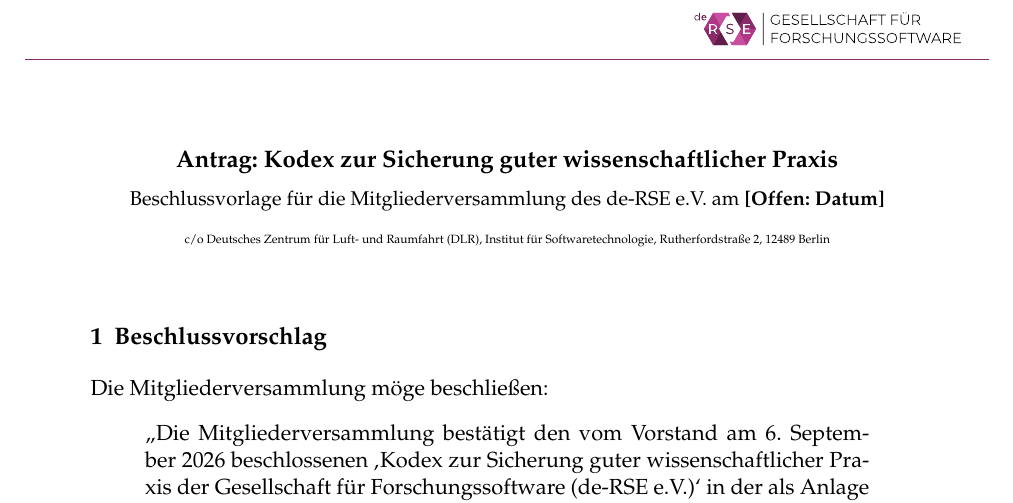
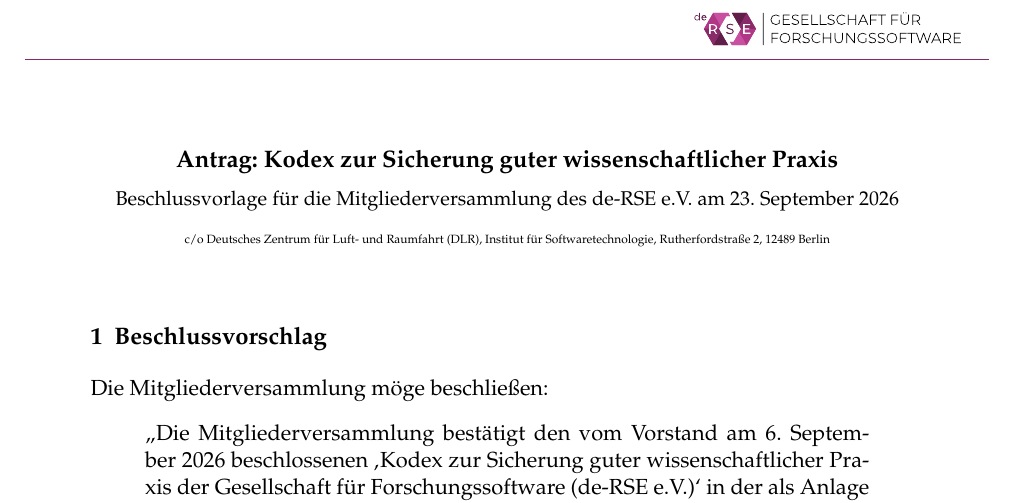
Before and after one commit to DE-RSE/materials, a LaTeX document (DFG-Kodex/Beschlussvorlage-MV-Kodex.tex): part of page 1 of 2, cut so that both start at the same text. Compiled offline with pdfLaTeX.

Commit message:
Datum der MV ergänzt

```diff
--- a/DFG-Kodex/Beschlussvorlage-MV-Kodex.tex
+++ b/DFG-Kodex/Beschlussvorlage-MV-Kodex.tex
@@ -48,7 +48,7 @@
 \vspace{-8.5cm}
 \begin{centering}
 {\large\textbf{Antrag: Kodex zur Sicherung guter wissenschaftlicher Praxis}}\\*[0.5em]
-{\small Beschlussvorlage für die Mitgliederversammlung des de-RSE e.V. am \offen{Datum}}\\*[0.5em]
+{\small Beschlussvorlage für die Mitgliederversammlung des de-RSE e.V. am 23. September 2026}\\*[0.5em]
 {\tiny c/o Deutsches Zentrum für Luft- und Raumfahrt (DLR), Institut für Softwaretechnologie, Rutherfordstraße 2, 12489 Berlin}\\*[1em]
 \end{centering}
 \vspace{0.3cm}
```
